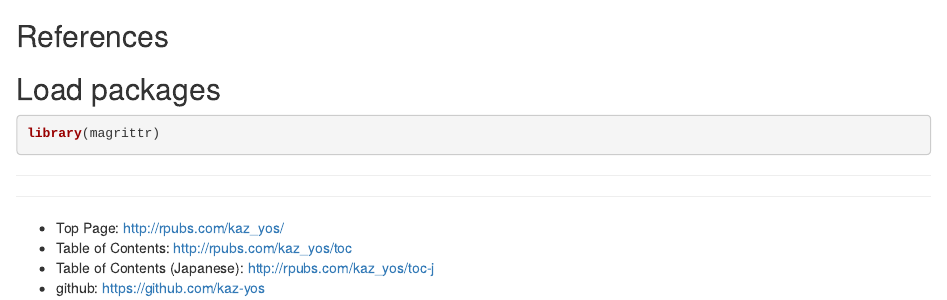
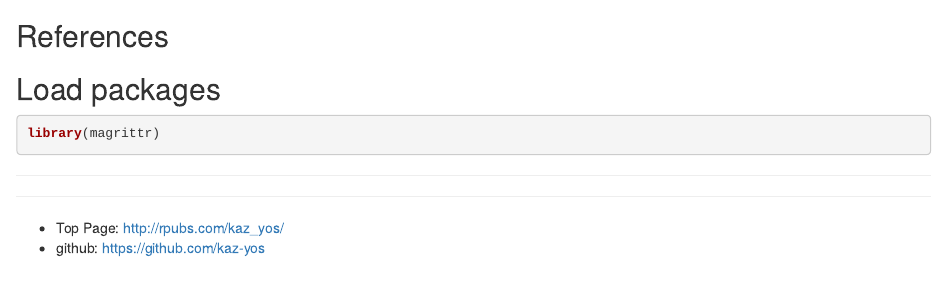
Before and after one commit to kaz-yos/emacs, an R Markdown document (autoinsert/knitr.Rmd): the page in a window 1100 px wide, from its top. Rendered offline with R 4.5, knitr and Pandoc, with nearby package versions; some code elsewhere in the file could not run offline; common packages that the code uses without loading them are loaded.

Commit message:
Delete ToC from .Rmd template

```diff
--- a/autoinsert/knitr.Rmd
+++ b/autoinsert/knitr.Rmd
@@ -41,6 +41,4 @@ library(magrittr)
 
 --------------------
 - Top Page: http://rpubs.com/kaz_yos/
-- Table of Contents: http://rpubs.com/kaz_yos/toc
-- Table of Contents (Japanese): http://rpubs.com/kaz_yos/toc-j
 - github: https://github.com/kaz-yos
```
